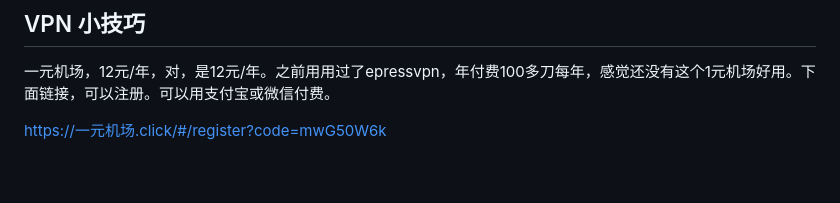
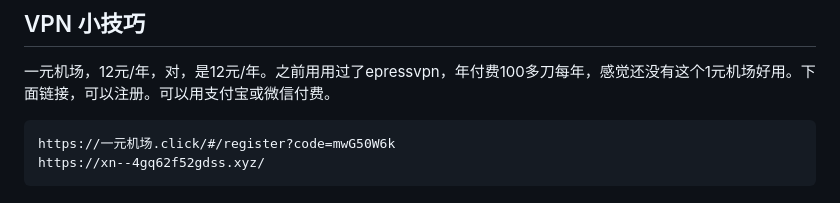
Before and after one commit to burgeruser/Learning_at_ruc, a Markdown page: 论文写资料/撰写论文资料.md, the part around the change. Drawn GitHub-style.

Commit message:
update vpn

````diff
--- a/论文写资料/撰写论文资料.md
+++ b/论文写资料/撰写论文资料.md
@@ -125,4 +125,7 @@ pandoc -cite --bibliography=ref.bib --csl=ieee.csl "Paper writing.md" -o paper.p
 
 一元机场，12元/年，对，是12元/年。之前用用过了epressvpn，年付费100多刀每年，感觉还没有这个1元机场好用。下面链接，可以注册。可以用支付宝或微信付费。
 
+```
 https://一元机场.click/#/register?code=mwG50W6k
+https://xn--4gq62f52gdss.xyz/
+```
````
